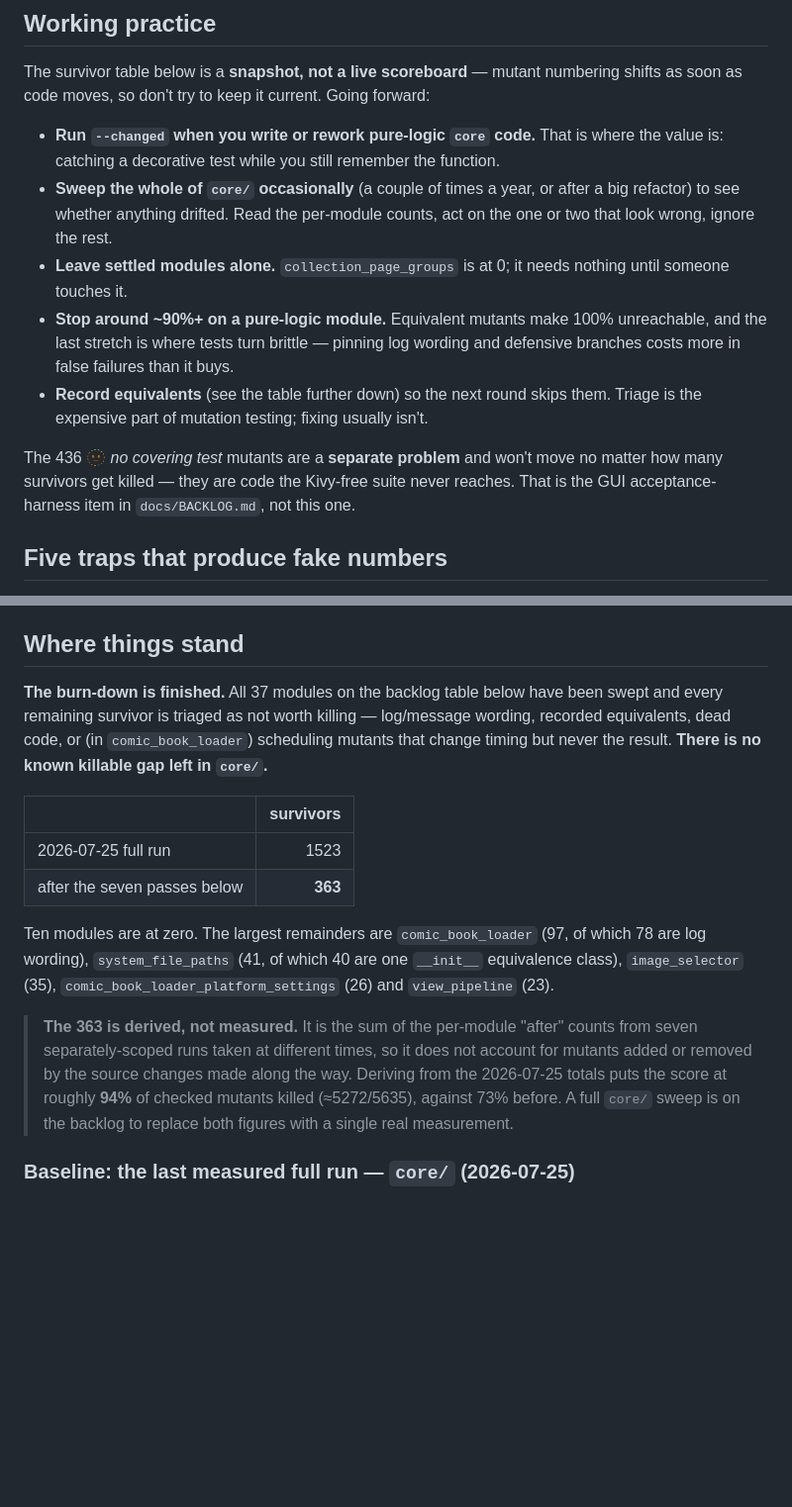
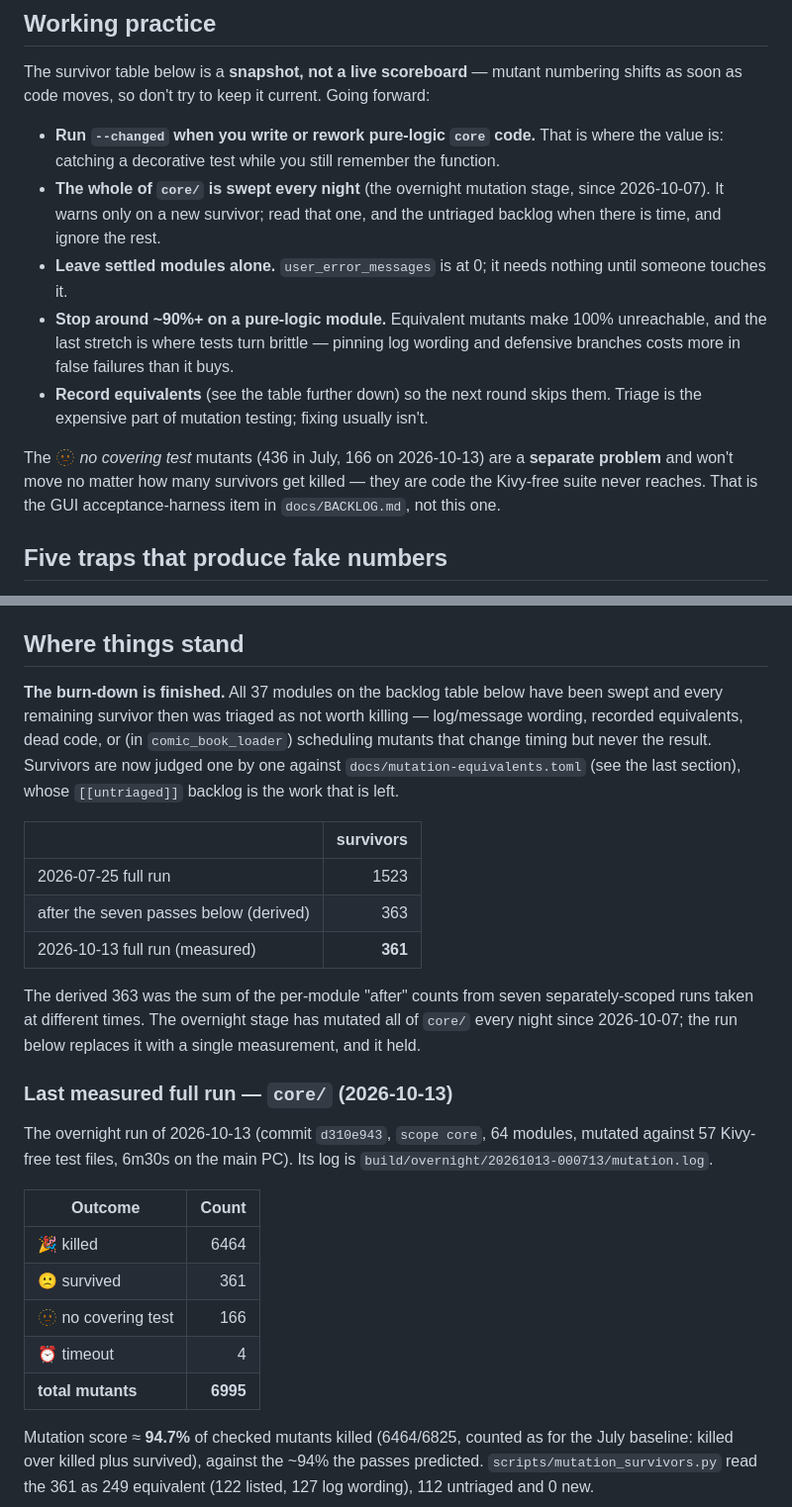
Before and after one commit to glk1001/barks-compleat-reader, a Markdown page: docs/mutation-testing.md, 2 parts joined by grey strips. Shown at 99% size. Rendered like a GitHub page; blank space fills up the shorter version.

```diff
--- a/docs/mutation-testing.md
+++ b/docs/mutation-testing.md
@@ -50,10 +50,10 @@ shifts as soon as code moves, so don't try to keep it current. Going forward:
 
 - **Run `--changed` when you write or rework pure-logic `core` code.** That is where
   the value is: catching a decorative test while you still remember the function.
-- **Sweep the whole of `core/` occasionally** (a couple of times a year, or after a
-  big refactor) to see whether anything drifted. Read the per-module counts, act on
-  the one or two that look wrong, ignore the rest.
-- **Leave settled modules alone.** `collection_page_groups` is at 0; it needs nothing
+- **The whole of `core/` is swept every night** (the overnight mutation stage, since
+  2026-10-07). It warns only on a new survivor; read that one, and the untriaged backlog
+  when there is time, and ignore the rest.
+- **Leave settled modules alone.** `user_error_messages` is at 0; it needs nothing
   until someone touches it.
 - **Stop around ~90%+ on a pure-logic module.** Equivalent mutants make 100%
   unreachable, and the last stretch is where tests turn brittle — pinning log wording
@@ -61,9 +61,9 @@ shifts as soon as code moves, so don't try to keep it current. Going forward:
 - **Record equivalents** (see the table further down) so the next round skips them.
   Triage is the expensive part of mutation testing; fixing usually isn't.
 
-The 436 🫥 *no covering test* mutants are a **separate problem** and won't move no
-matter how many survivors get killed — they are code the Kivy-free suite never
-reaches. That is the GUI acceptance-harness item in `docs/BACKLOG.md`, not this one.
+The 🫥 *no covering test* mutants (436 in July, 166 on 2026-10-13) are a **separate
+problem** and won't move no matter how many survivors get killed — they are code the
+Kivy-free suite never reaches. That is the GUI acceptance-harness item in `docs/BACKLOG.md`, not this one.
 
 ## Five traps that produce fake numbers
 
@@ -140,25 +140,38 @@ all; a mutation score is evidence about the *code paths*, not the data.
 ## Where things stand
 
 **The burn-down is finished.** All 37 modules on the backlog table below have been swept
-and every remaining survivor is triaged as not worth killing — log/message wording,
+and every remaining survivor then was triaged as not worth killing — log/message wording,
 recorded equivalents, dead code, or (in `comic_book_loader`) scheduling mutants that
-change timing but never the result. **There is no known killable gap left in `core/`.**
+change timing but never the result. Survivors are now judged one by one against
+`docs/mutation-equivalents.toml` (see the last section), whose `[[untriaged]]` backlog is
+the work that is left.
 
 | | survivors |
 |---|---:|
 | 2026-07-25 full run | 1523 |
-| after the seven passes below | **363** |
+| after the seven passes below (derived) | 363 |
+| 2026-10-13 full run (measured) | **361** |
 
-Ten modules are at zero. The largest remainders are `comic_book_loader` (97, of which 78
-are log wording), `system_file_paths` (41, of which 40 are one `__init__` equivalence
-class), `image_selector` (35), `comic_book_loader_platform_settings` (26) and
-`view_pipeline` (23).
+The derived 363 was the sum of the per-module "after" counts from seven separately-scoped
+runs taken at different times. The overnight stage has mutated all of `core/` every night
+since 2026-10-07; the run below replaces it with a single measurement, and it held.
 
-> **The 363 is derived, not measured.** It is the sum of the per-module "after" counts
-> from seven separately-scoped runs taken at different times, so it does not account for
-> mutants added or removed by the source changes made along the way. Deriving from the
-> 2026-07-25 totals puts the score at roughly **94%** of checked mutants killed
-> (≈5272/5635), against 73% before. A full `core/` sweep is on the backlog to replace both
-> figures with a single real measurement.
+### Last measured full run — `core/` (2026-10-13)
 
-### Baseline: the last measured full run — `core/` (2026-07-25)
+The overnight run of 2026-10-13 (commit `d310e943`, `scope core`, 64 modules, mutated
+against 57 Kivy-free test files, 6m30s on the main PC). Its log is
+`build/overnight/20261013-000713/mutation.log`.
+
+| Outcome | Count |
+|---|---:|
+| 🎉 killed | 6464 |
+| 🙁 survived | 361 |
+| 🫥 no covering test | 166 |
+| ⏰ timeout | 4 |
+| **total mutants** | **6995** |
+
+Mutation score ≈ **94.7%** of checked mutants killed (6464/6825, counted as for the
+July baseline: killed over killed plus survived), against the ~94% the passes predicted.
+`scripts/mutation_survivors.py` read the 361 as 249 equivalent (122 listed, 127 log
+wording), 112 untriaged and 0 new.
+
```
Also changed, not shown: other parts of docs/mutation-testing.md (+35 -0 lines), docs/BACKLOG.md (+12 -16 lines).
